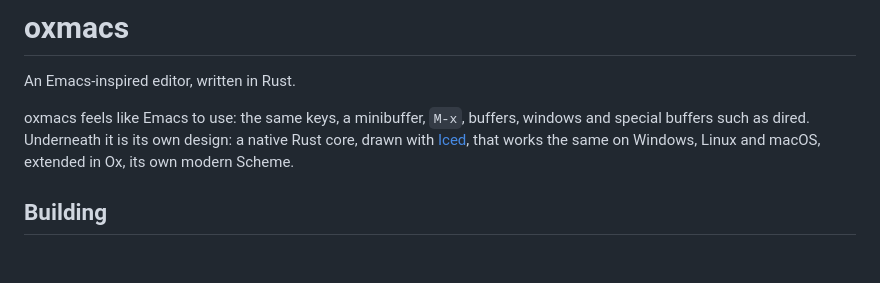
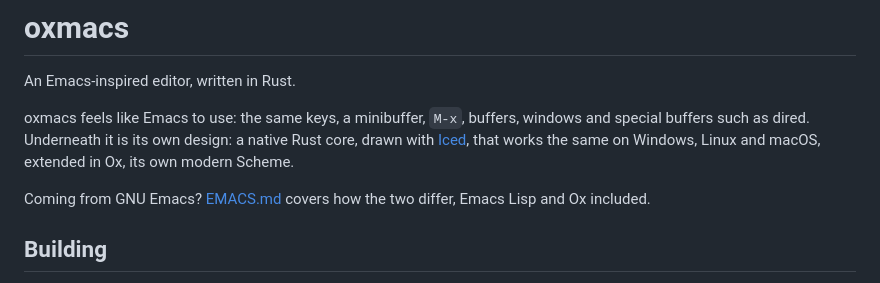
Before and after one commit to collide2954/oxmacs, a Markdown page: README.md, the part around the change. Drawn GitHub-style; blank space fills up the shorter version.

Commit message:
Compare oxmacs with GNU Emacs, and Ox with Emacs Lisp, in EMACS.md, linked from the README

```diff
--- a/README.md
+++ b/README.md
@@ -3,6 +3,8 @@
 An Emacs-inspired editor, written in Rust.
 
 oxmacs feels like Emacs to use: the same keys, a minibuffer, `M-x`, buffers, windows and special buffers such as dired. Underneath it is its own design: a native Rust core, drawn with [Iced](https://iced.rs), that works the same on Windows, Linux and macOS, extended in Ox, its own modern Scheme.
+
+Coming from GNU Emacs? [EMACS.md](EMACS.md) covers how the two differ, Emacs Lisp and Ox included.
 
 ## Building
 
```
Also changed, not shown: EMACS.md (added, +83 -0 lines).
